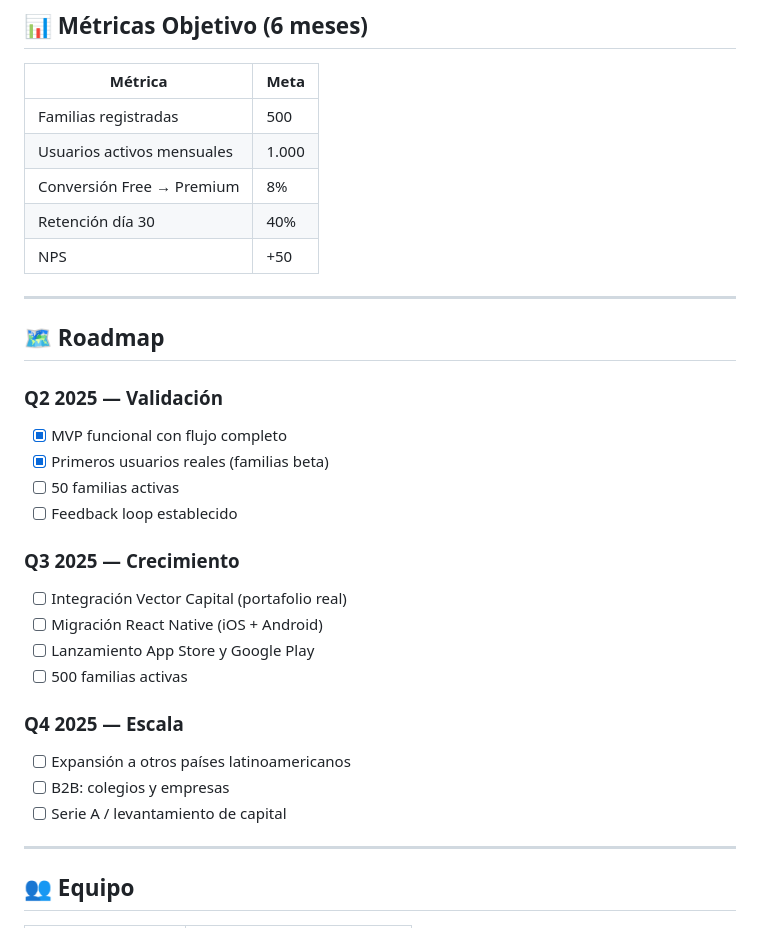
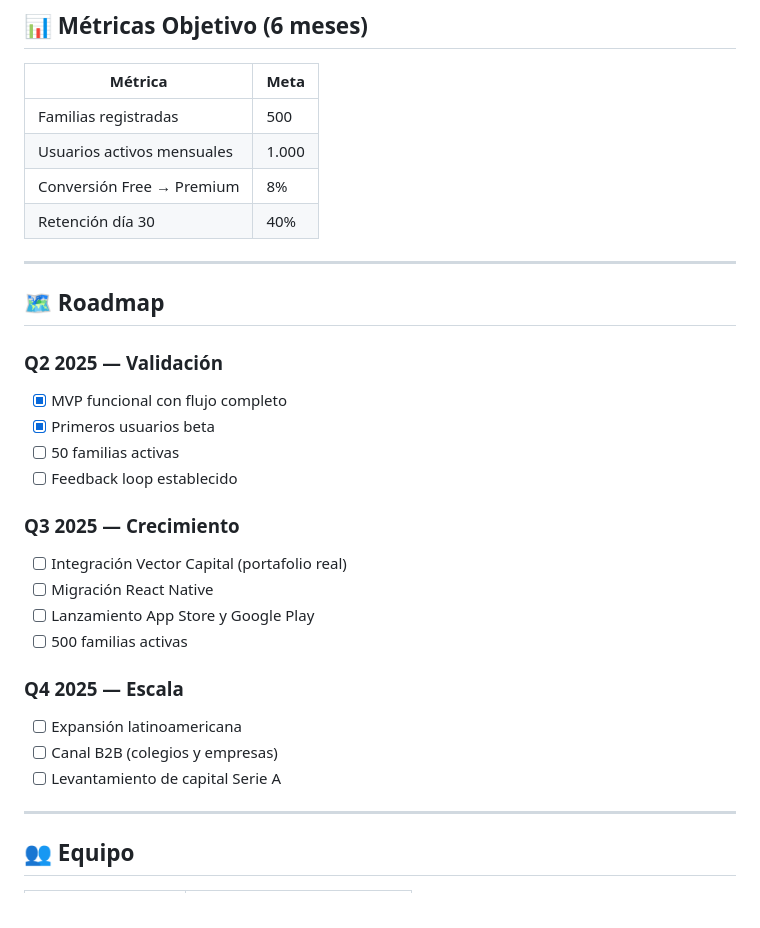
Before and after one commit to alfosanchez67/finseed.app, a Markdown page: README.md, the part around the change. Rendered like a GitHub page.

Commit message:
docs: README profesional para GitHub

```diff
--- a/README.md
+++ b/README.md
@@ -106,7 +106,6 @@ FinSeed conecta a padres e hijos en una experiencia financiera compartida:
 | Usuarios activos mensuales | 1.000 |
 | Conversión Free → Premium | 8% |
 | Retención día 30 | 40% |
-| NPS | +50 |
 
 ---
 
@@ -114,20 +113,20 @@ FinSeed conecta a padres e hijos en una experiencia financiera compartida:
 
 ### Q2 2025 — Validación
 - [x] MVP funcional con flujo completo
-- [x] Primeros usuarios reales (familias beta)
+- [x] Primeros usuarios beta
 - [ ] 50 familias activas
 - [ ] Feedback loop establecido
 
 ### Q3 2025 — Crecimiento
 - [ ] Integración Vector Capital (portafolio real)
-- [ ] Migración React Native (iOS + Android)
+- [ ] Migración React Native
 - [ ] Lanzamiento App Store y Google Play
 - [ ] 500 familias activas
 
 ### Q4 2025 — Escala
-- [ ] Expansión a otros países latinoamericanos
-- [ ] B2B: colegios y empresas
-- [ ] Serie A / levantamiento de capital
+- [ ] Expansión latinoamericana
+- [ ] Canal B2B (colegios y empresas)
+- [ ] Levantamiento de capital Serie A
 
 ---
 
```
